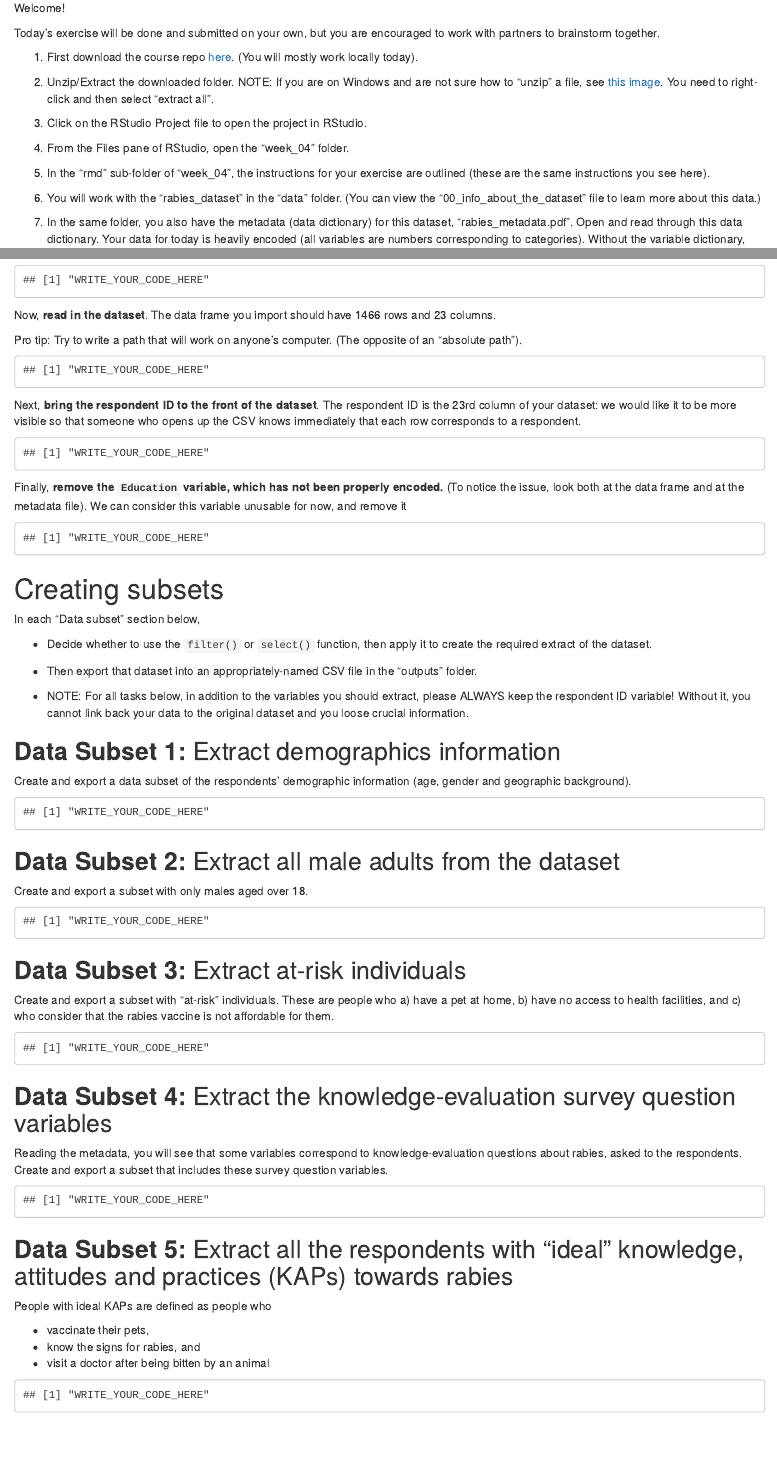
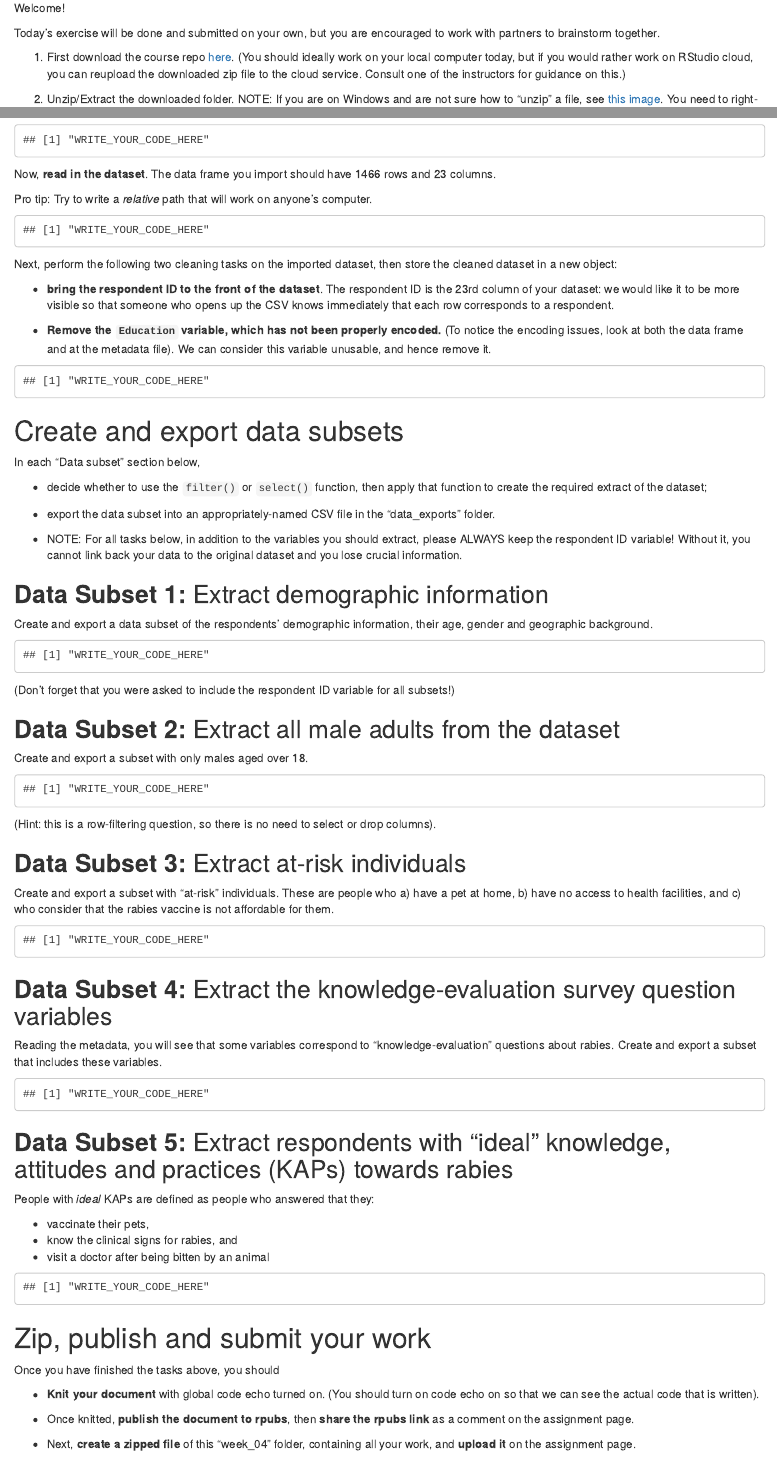
Before and after one commit to the-graph-courses/rbp_cohort_0_materials, an R Markdown document (week_04/rmd/honors_assignment_week_04.Rmd): the page in a window 1100 px wide, from 370 px down, and a second part further down, joined at a grey line. Rendered offline with R 4.5, knitr and Pandoc, with nearby package versions; drawn as R Markdown's standard HTML page in place of the format the file asks for.

Commit message:
touching of week 4 workshop

````diff
--- a/week_04/rmd/honors_assignment_week_04.Rmd
+++ b/week_04/rmd/honors_assignment_week_04.Rmd
@@ -26,6 +26,5 @@ Welcome!
 
 Today's exercise will be done and submitted on your own, but you are encouraged to work with partners to brainstorm together.
 
-1.  First download the course repo [here](https://minhaskamal.github.io/DownGit/#/home?url=https://github.com/the-graph-courses/rbp_cohort_0_materials/tree/main/week_04){target="_blank"}. (You will mostly work locally today).
+1.  First download the course repo [here](https://minhaskamal.github.io/DownGit/#/home?url=https://github.com/the-graph-courses/rbp_cohort_0_materials/tree/main/week_04){target="_blank"}. (You should ideally work on your local computer today, but if you would rather work on RStudio cloud, you can reupload the downloaded zip file to the cloud service. Consult one of the instructors for guidance on this.)
 
-2.  Unzip/Extract the downloaded folder. NOTE: If you are on Windows and are not sure how to "unzip" a file, see [this image](https://imgur.com/a/6e5pT7k). You need to right-click and then select "extract all".
@@ -34,8 +34,7 @@ Today's exercise will be done and submitted on your own, but you are encouraged
 
-4.  From the Files pane of RStudio, open the "week_04" folder.
+4.  Once your project is open in RStudio, navigate to the Files pane of RStudio, and open the "rmd" folder. The instructions for your exercise are outlined there (these are the same instructions you see here).
 
-5.  In the "rmd" sub-folder of "week_04", the instructions for your exercise are outlined (these are the same instructions you see here).
+5.  Open the "data" folder, and observe its components. You will work with the "rabies_dataset.csv" file in the "data" folder. (You can also view the "00_info_about_the_dataset" file to learn more about this data.)
 
-6.  You will work with the "rabies_dataset" in the "data" folder. (You can view the "00_info_about_the_dataset" file to learn more about this data.)
+6.  In the same folder, open the metadata (data dictionary) file for this dataset, "rabies_metadata.pdf". This file is necessary because the data for today is heavily encoded (all variables are numbers which correspond to categories). Without the variable dictionary, you cannot know what the numeric categories correspond to!
 
-7.  In the same folder, you also have the metadata (data dictionary) for this dataset, "rabies_metadata.pdf". Open and read through this data dictionary. Your data for today is heavily encoded (all variables are numbers corresponding to categories). Without the variable dictionary, you cannot know what the number categories correspond to!
@@ -56,41 +52,41 @@ Pro tip: Use {pacman} to load your packages, since it both *installs* and loads
 
 Now, **read in the dataset**. The data frame you import should have 1466 rows and 23 columns.
 
-Pro tip: Try to write a path that will work on anyone's computer. (The opposite of an "absolute path").
+Pro tip: Try to write a *relative* path that will work on anyone's computer.
 
 ```{r}
 "WRITE_YOUR_CODE_HERE"
 ```
 
-Next, **bring the respondent ID to the front of the dataset**. The respondent ID is the 23rd column of your dataset: we would like it to be more visible so that someone who opens up the CSV knows immediately that each row corresponds to a respondent.
+Next, perform the following two cleaning tasks on the imported dataset, then store the cleaned dataset in a new object:
+
+-   **bring the respondent ID to the front of the dataset**. The respondent ID is the 23rd column of your dataset: we would like it to be more visible so that someone who opens up the CSV knows immediately that each row corresponds to a respondent.
+
+-   **Remove the `Education` variable, which has not been properly encoded.** (To notice the encoding issues, look at both the data frame and at the metadata file). We can consider this variable unusable, and hence remove it.
 
 ```{r}
 "WRITE_YOUR_CODE_HERE"
 ```
 
-Finally, **remove the `Education` variable, which has not been properly encoded.** (To notice the issue, look both at the data frame and at the metadata file). We can consider this variable unusable for now, and remove it
+# Create and export data subsets
+
+In each "Data subset" section below,
+
+-   decide whether to use the `filter()` or `select()` function, then apply that function to create the required extract of the dataset;
+
+-   export the data subset into an appropriately-named CSV file in the "data_exports" folder.
+
+-   NOTE: For all tasks below, in addition to the variables you should extract, please ALWAYS keep the respondent ID variable! Without it, you cannot link back your data to the original dataset and you lose crucial information.
+
+## **Data Subset 1:** Extract demographic information
+
+Create and export a data subset of the respondents' demographic information, their age, gender and geographic background.
 
 ```{r}
 "WRITE_YOUR_CODE_HERE"
 ```
 
-# Creating subsets
-
-In each "Data subset" section below,
-
--   Decide whether to use the `filter()` or `select()` function, then apply it to create the required extract of the dataset.
-
--   Then export that dataset into an appropriately-named CSV file in the "outputs" folder.
-
--   NOTE: For all tasks below, in addition to the variables you should extract, please ALWAYS keep the respondent ID variable! Without it, you cannot link back your data to the original dataset and you loose crucial information.
-
-## **Data Subset 1:** Extract demographics information
-
-Create and export a data subset of the respondents' demographic information (age, gender and geographic background).
-
-```{r}
-"WRITE_YOUR_CODE_HERE"
-```
+(Don't forget that you were asked to include the respondent ID variable for all subsets!)
 
 ## **Data Subset 2:** Extract all male adults from the dataset
 
@@ -99,6 +95,8 @@ Create and export a subset with only males aged over 18.
 ```{r}
 "WRITE_YOUR_CODE_HERE"
 ```
+
+(Hint: this is a row-filtering question, so there is no need to select or drop columns).
 
 ## **Data Subset 3:** Extract at-risk individuals
 
@@ -110,20 +108,30 @@ Create and export a subset with "at-risk" individuals. These are people who a) h
 
 ## **Data Subset 4:** Extract the knowledge-evaluation survey question variables
 
-Reading the metadata, you will see that some variables correspond to knowledge-evaluation questions about rabies, asked to the respondents. Create and export a subset that includes these survey question variables.
+Reading the metadata, you will see that some variables correspond to "knowledge-evaluation" questions about rabies. Create and export a subset that includes these variables.
 
 ```{r}
 "WRITE_YOUR_CODE_HERE"
 ```
 
-## **Data Subset 5:** Extract all the respondents with "ideal" knowledge, attitudes and practices (KAPs) towards rabies
+## **Data Subset 5:** Extract respondents with "ideal" knowledge, attitudes and practices (KAPs) towards rabies
 
-People with ideal KAPs are defined as people who
+People with *ideal* KAPs are defined as people who answered that they:
 
 -   vaccinate their pets,
--   know the signs for rabies, and
+-   know the clinical signs for rabies, and
 -   visit a doctor after being bitten by an animal
 
-```{r message = F}
+```{r}
 "WRITE_YOUR_CODE_HERE"
 ```
+
+# Zip, publish and submit your work
+
+Once you have finished the tasks above, you should
+
+-   **Knit your document** with global code echo turned on. (You should turn on code echo on so that we can see the actual code that is written).
+
+-   Once knitted, **publish the document to rpubs**, then **share the rpubs link** as a comment on the assignment page.
+
+-   Next, **create a zipped file** of this "week_04" folder, containing all your work, and **upload it** on the assignment page.
````
Also changed, not shown: week_04/rmd/honors_assignment_week_04.html (added), week_04/rmd/honors_assignment_week_04.Rmd (14 more changed lines), 1 other file.
